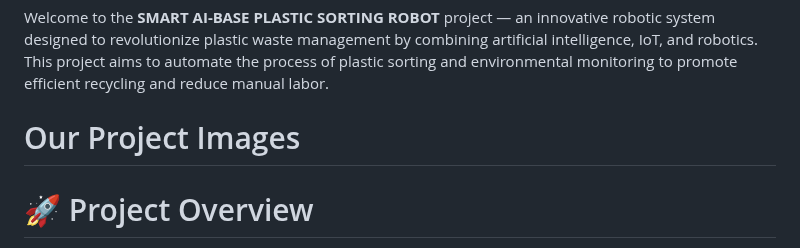
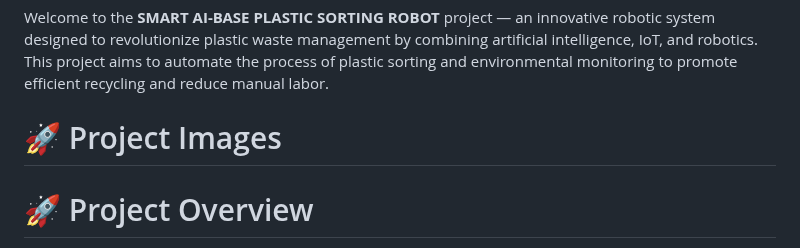
Before and after one commit to InnovativeSumit/SMART-SEP, a Markdown page: README.md, the part around one of its changes. GitHub-like rendering.

```diff
--- a/README.md
+++ b/README.md
@@ -2,7 +2,7 @@
 
 Welcome to the **SMART AI-BASE PLASTIC SORTING ROBOT** project — an innovative robotic system designed to revolutionize plastic waste management by combining artificial intelligence, IoT, and robotics. This project aims to automate the process of plastic sorting and environmental monitoring to promote efficient recycling and reduce manual labor.
 
-# Our Project Images
+# 🚀 Project Images
 
 
 # 🚀 Project Overview
```
Also changed, not shown: other parts of README.md (+4 -0 lines).
